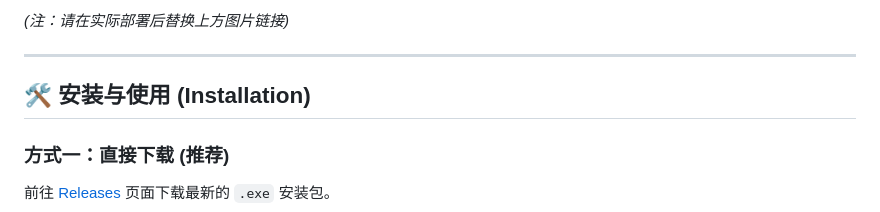
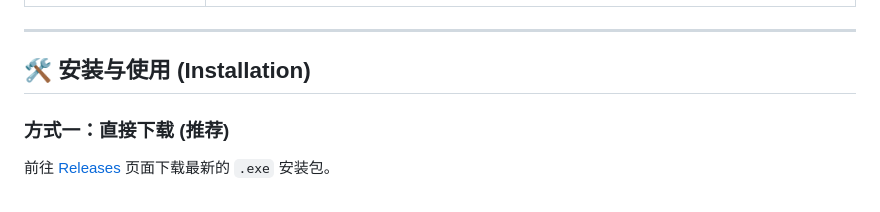
Before and after one commit to Never-lose/deepseek-translator, a Markdown page: README.md, the part around one of its changes. Drawn GitHub-style.

```diff
--- a/README.md
+++ b/README.md
@@ -44,5 +44,5 @@
 
-*(注：请在实际部署后替换上方图片链接)*
+
 
 ---
 
```
Also changed, not shown: other parts of README.md (+1 -1 lines).
